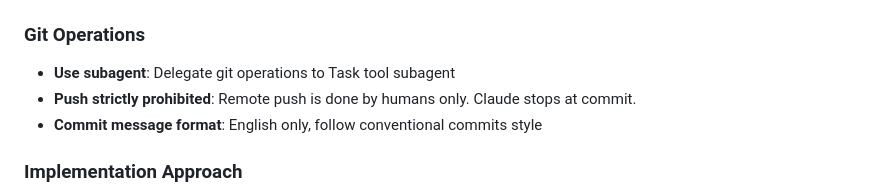
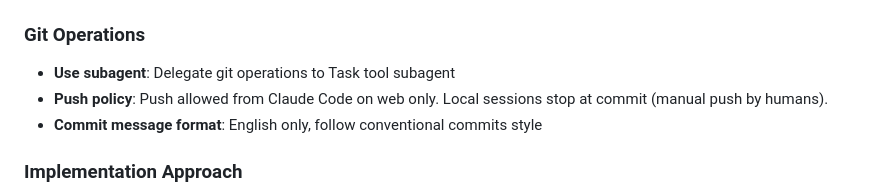
Before and after one commit to bash0C7/ruby_sound_visualizer, a Markdown page: CLAUDE.md, the part around the change. GitHub-like rendering.

Commit message:
docs: clarify git push policy for Claude Code web vs local sessions
Update Git Operations section to distinguish between Claude Code web
(push allowed) and local sessions (manual push by humans only).

https://claude.ai/code/session_01VFVCJEcJCGKDcxHzbozvdt

```diff
--- a/CLAUDE.md
+++ b/CLAUDE.md
@@ -34,7 +34,7 @@ Real-time audio visualizer that analyzes microphone input and generates vivid 3D
 ### Git Operations
 
 - **Use subagent**: Delegate git operations to Task tool subagent
-- **Push strictly prohibited**: Remote push is done by humans only. Claude stops at commit.
+- **Push policy**: Push allowed from Claude Code on web only. Local sessions stop at commit (manual push by humans).
 - **Commit message format**: English only, follow conventional commits style
 
 ### Implementation Approach
```
